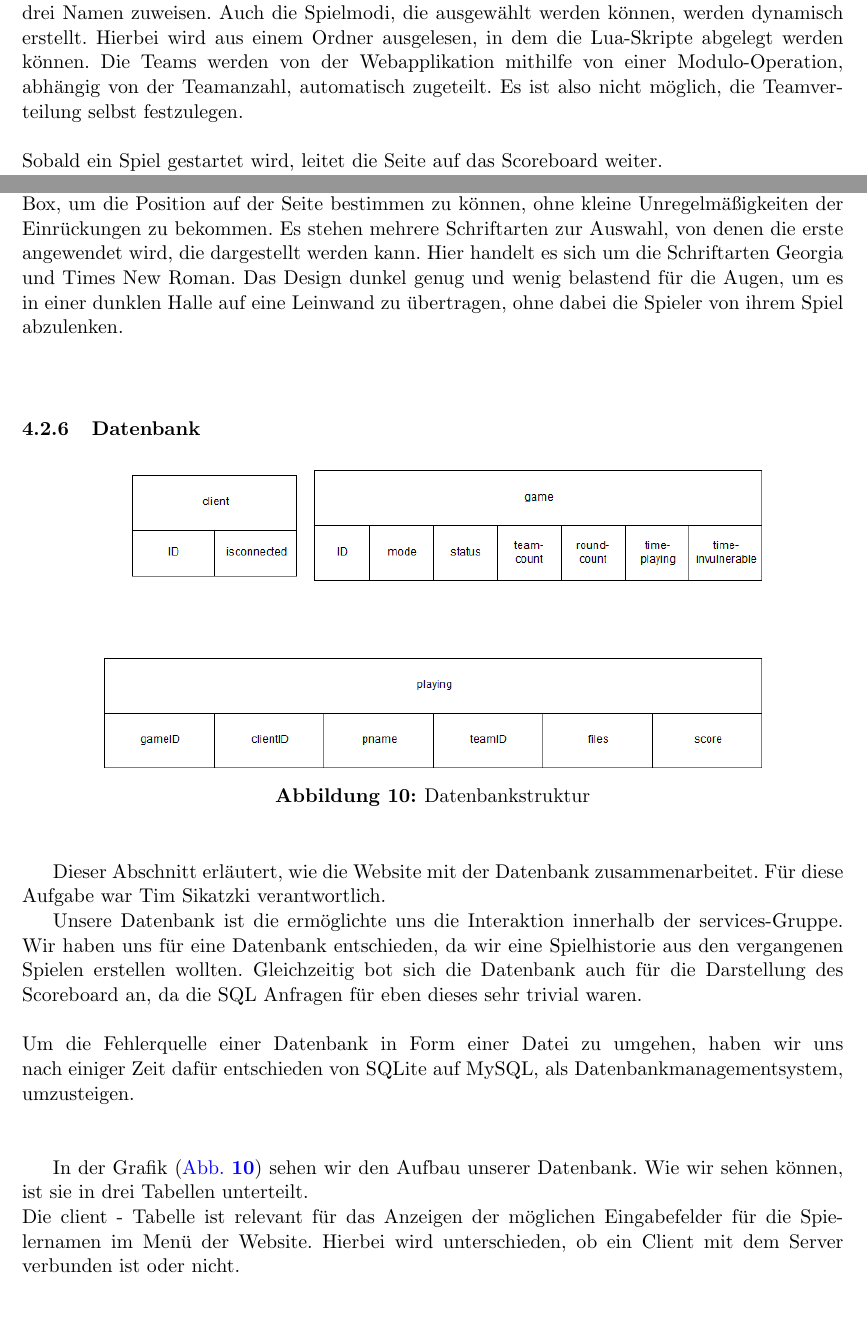
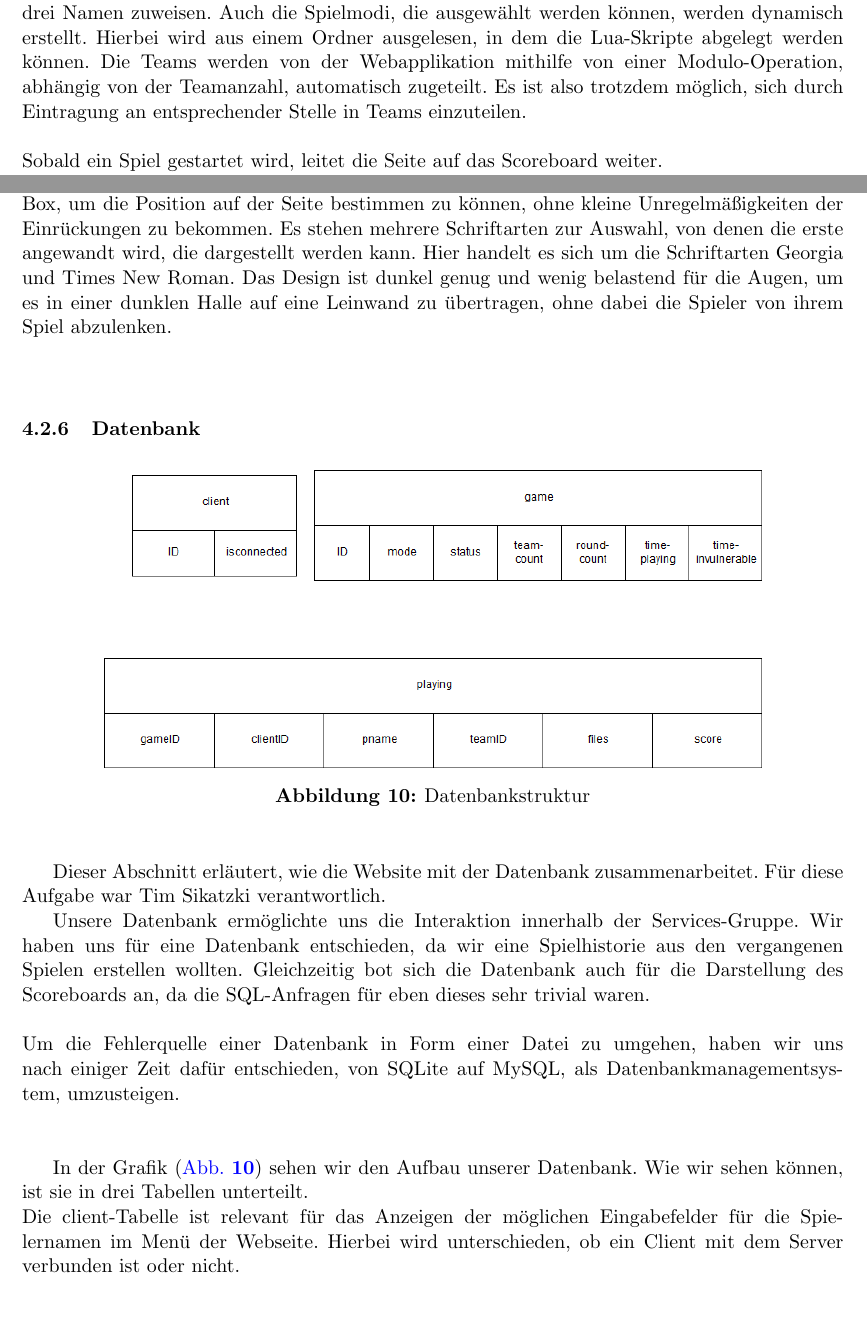
Before and after one commit to Torrintino/semester-project, a LaTeX document (bericht/tex/bericht.tex, which reads bericht/tex/040-komponenten/020-services/services.tex): two parts of pages 22 and 24 of 34, joined at a grey line, cut so that both start at the same text. Compiled offline with pdfLaTeX.

Commit message:
services.tex verändert (fertig)

```diff
--- a/bericht/tex/040-komponenten/020-services/services.tex
+++ b/bericht/tex/040-komponenten/020-services/services.tex
@@ -89,7 +89,7 @@ Unsere Website bildet das Herzstück in der Interaktion zwischen dem Nutzer und
 Zur Entwicklung der Website haben wir „Flask“ benutzt, ein Webframework auf Python-Basis. Wir haben uns für dieses Framework entschieden, da es zunächst sehr leicht zu benutzen ist und uns gleichzeitig alles geboten hat, um die erwarteten Funktionalitäten der Website implementieren zu können, wie zum Beispiel ein MySQL-Package, welches wir zur Interaktion zwischen Webapplikation und Datenbank benutzt haben.
 Um die oben genannten Funktionen gewährleisten zu können, besteht unsere Webapplikation aus mehreren HTML-Seiten.\\\\
 Die erste Seite (\cref{fig:start}) ist der Kern der Website. Sie wird benutzt, um das eigentliche Spiel zu erstellen. Nicht nur nimmt sie die eingegebenen Daten der Spieler auf, sondern überträgt die Einstellungen direkt auf die Datenbank und erstellt dort direkt Einträge, die für das Scoreboard relevant sind. Im \cref{sec:services-datenbank} werden die Einträge und Tabellen genauer erläutert. Die möglichen Einträge der Spielernamen sind hierbei abhängig von der Anzahl der verbundenen Clients. Sind nur drei Clients zum Server verbunden, so können wir auch nur drei Namen zuweisen.
-Auch die Spielmodi, die ausgewählt werden können, werden dynamisch erstellt. Hierbei wird aus einem Ordner ausgelesen, in dem die Lua-Skripte abgelegt werden können. Die Teams werden von der Webapplikation mithilfe von einer Modulo-Operation, abhängig von der Teamanzahl, automatisch zugeteilt. Es ist also nicht möglich, die Teamverteilung selbst festzulegen.\\\\
+Auch die Spielmodi, die ausgewählt werden können, werden dynamisch erstellt. Hierbei wird aus einem Ordner ausgelesen, in dem die Lua-Skripte abgelegt werden können. Die Teams werden von der Webapplikation mithilfe von einer Modulo-Operation, abhängig von der Teamanzahl, automatisch zugeteilt. Es ist also trotzdem möglich, sich durch Eintragung an entsprechender Stelle in Teams einzuteilen.\\\\
 Sobald ein Spiel gestartet wird, leitet die Seite auf das Scoreboard weiter.\\ Das Scoreboard zieht sich seine Einträge direkt aus der Datenbank und aktualisiert dieses asynchron unter der Verwendung von JavaScript (unter Verwendung von jQuery) und ajax. Es stellt die Einträge in Form von Tabellen da, hierbei gibt es eine Tabelle die Spieler und eine Tabelle für die Teams (\cref{fig:team}). Auf der Seite haben wir dann die Möglichkeit, das Spiel manuell zu pausieren oder auch zu beenden. Wenn die Dauer einer Runde ausgelaufen ist, wird das Spiel automatisch in den pausierten Zustand gesetzt. Wir können nun jederzeit mithilfe des Links „Spiel fortfuehren“ eine neue Runde starten bzw. das pausierte Spiel weiterspielen.\\
 Der Link „Spiel beenden“ funktioniert dementsprechend genauso, allerdings ist es danach nicht mehr möglich, das Spiel weiterzuführen. Der Nutzer kann danach auf einen Button klicken, um zurück zur Startseite zu gelangen und ein neues Spiel zu starten.\\\\
 Insgesamt ist die Webapplikation seitens Funktionalität vollständig. Es könnten noch Verbesserungen hinsichtlich der Anzeige der verschiedenen Dateifragmente und der Effizienz der Anzeige des Scoreboards gemacht werden.
@@ -115,9 +115,9 @@ Insgesamt ist die Webapplikation seitens Funktionalität vollständig. Es könnt
 %\end{figure}
 Dieser Abschnitt erläutert, wie die Website gestaltet wurde. Für diese Aufgabe war Angelina Jellinek verantwortlich.
 
-Viele Styleformatierungen sind auf der Scoreboardseite genau wie auf der Startseite. Es gibt jedoch auch noch einige Besonderheiten. Da sich das Scoreboard regelmäßig aktualisiert mussten wir die Links zu der gestoppten und pausierten Seite so designen, dass er im „Originalzustand“ und „angeklicktem Zustand“ genau gleich aussieht und nicht als Link erkennbar ist.
-Das Aussehen der Website ist  dynamisch gestaltet. Die Größe des Scoreboards passt sich individuell an die Anzahl der Einträge an. Auch die Box passt sich dynamisch an die Einträge an. Gleichzeitig gibt es auch nur ein extra Scoreboard für Teams, wenn es Teams auch wirklich gibt.\\ Sowohl der Hintergrund, als auch die Schriftart und die Farben sind so gewählt, dass sie zum Thema Lasertag und Nerd Style passen.
-Die Schrift ist in grün gehalten, damit ein guter Kontrast zwischen Hintergrund und Text entsteht. Der Hintergrund dieser Textfelder hat eine leicht schwarze Transparenz bekommen, damit die grüne Schrift auch auf helleren Stellen des Hintergrunds der Website gut lesbar ist. Alle Textfragmente einer Seite befinden sich in einer Box, um die Position auf der Seite bestimmen zu können, ohne kleine Unregelmäßigkeiten der Einrückungen zu bekommen. Es stehen mehrere Schriftarten zur Auswahl, von denen die erste angewendet wird, die dargestellt werden kann. Hier handelt es sich um die Schriftarten Georgia und Times New Roman. Das Design dunkel genug und wenig belastend für die Augen, um es in einer dunklen Halle auf eine Leinwand zu übertragen, ohne dabei die Spieler von ihrem Spiel abzulenken. \\\\
+Viele Styleformatierungen sind auf der Scoreboardseite genau wie auf der Startseite. Es gibt jedoch auch noch einige Besonderheiten. Da sich das Scoreboard regelmäßig aktualisiert, mussten wir die Links zu der gestoppten und pausierten Seite so designen, dass er im „Originalzustand“ und „angeklicktem Zustand“ genau gleich aussieht und nicht als Link erkennbar ist.
+Das Aussehen der Website ist dynamisch gestaltet. Die Größe des Scoreboards passt sich individuell an die Anzahl der Einträge an. Auch die Box passt sich dynamisch an die Einträge an. Gleichzeitig gibt es auch nur ein extra Scoreboard für Teams, wenn es Teams auch wirklich gibt.\\ Sowohl der Hintergrund, als auch die Schriftart und die Farben sind so gewählt, dass sie zum Thema Lasertag und Nerd Style passen.
+Die Schrift ist in grün gehalten, damit ein guter Kontrast zwischen Hintergrund und Text entsteht. Der Hintergrund dieser Textfelder hat eine leicht schwarze Transparenz bekommen, damit die grüne Schrift auch auf helleren Stellen des Hintergrunds der Website gut lesbar ist. Alle Textfragmente einer Seite befinden sich in einer Box, um die Position auf der Seite bestimmen zu können, ohne kleine Unregelmäßigkeiten der Einrückungen zu bekommen. Es stehen mehrere Schriftarten zur Auswahl, von denen die erste angewandt wird, die dargestellt werden kann. Hier handelt es sich um die Schriftarten Georgia und Times New Roman. Das Design ist dunkel genug und wenig belastend für die Augen, um es in einer dunklen Halle auf eine Leinwand zu übertragen, ohne dabei die Spieler von ihrem Spiel abzulenken. \\\\
 
 
 \subsubsection{Datenbank}
@@ -131,11 +131,9 @@ Die Schrift ist in grün gehalten, damit ein guter Kontrast zwischen Hintergrund
 \end{figure}
 Dieser Abschnitt erläutert, wie die Website mit der Datenbank zusammenarbeitet. Für diese Aufgabe war Tim Sikatzki verantwortlich.
 
-Unsere Datenbank ist die ermöglichte uns die Interaktion innerhalb der services-Gruppe. Wir haben uns für eine Datenbank entschieden, da wir eine Spielhistorie aus den vergangenen Spielen erstellen wollten. Gleichzeitig bot sich die Datenbank auch für die Darstellung des Scoreboard an, da die SQL Anfragen für eben dieses sehr trivial waren.\\\\
-Um die Fehlerquelle einer Datenbank in Form einer Datei zu umgehen, haben wir uns nach einiger Zeit dafür entschieden von SQLite auf MySQL, als Datenbankmanagementsystem, umzusteigen.\\\\
+Unsere Datenbank ermöglichte uns die Interaktion innerhalb der Services-Gruppe. Wir haben uns für eine Datenbank entschieden, da wir eine Spielhistorie aus den vergangenen Spielen erstellen wollten. Gleichzeitig bot sich die Datenbank auch für die Darstellung des Scoreboards an, da die SQL-Anfragen für eben dieses sehr trivial waren.\\\\
+Um die Fehlerquelle einer Datenbank in Form einer Datei zu umgehen, haben wir uns nach einiger Zeit dafür entschieden, von SQLite auf MySQL, als Datenbankmanagementsystem, umzusteigen.\\\\
 %Abbildung mit Tabellen hier einfügen
 
 In der Grafik (\cref{fig:database}) sehen wir den Aufbau unserer Datenbank. Wie wir sehen können, ist sie in drei Tabellen unterteilt.\\
-Die client - Tabelle ist relevant für das Anzeigen der möglichen Eingabefelder für die Spielernamen im Menü der Website. Hierbei wird unterschieden, ob ein Client mit dem Server verbunden ist oder nicht.\\\\
-Die game - Tabelle ist vorallem interessant für die LUA API, da sie die Einträge enthält, die von dem Spieler vor Beginn des Spieles mithilfe des Menüs übergeben werden, wie zum Beispiel der Spielmodus und die Rundendauer. Gleichzeitig beinhaltet die Tabelle auch den Status, den das jeweilige Spiel zu jeder Zeit hat. Dieser Status wird von allen Parteien benutzt: die LUA API muss das Spiel nach Überschreiten der Rundendauer pausieren oder es beenden, die Netzwerkkommunikation muss bei einem gestoppten Spiel aufhören, Nachrichten weiterzuschicken, damit keine Punkte während eines pausierten oder beendeten Spieles verteilt werden.\\\\\\
-Die "playing" - Tabelle wird für unsere Historie und gleichzeitig der Darstellung des Scoreboards benutzt. Sie teilt jedem Spieler eine gameID, den jeweiligen Score, die Dateifragmente usw. zu und macht es möglich die Tabelle nach der gameID zu sortieren um einzelne Spiele wieder einsehen zu können.
+Die client-Tabelle ist relevant für das Anzeigen der möglichen Eingabefelder für die Spielernamen im Menü der Webseite. Hierbei wird unterschieden, ob ein Client mit dem Server verbunden ist oder nicht.\\\\
```
Also changed, not shown: bericht/tex/bericht.pdf, bericht/tex/040-komponenten/020-services/services.tex (5 more changed lines).
